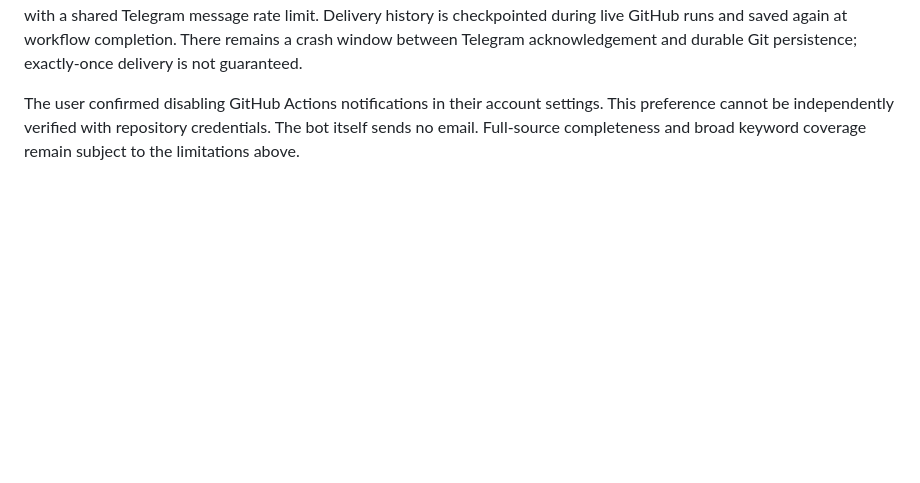
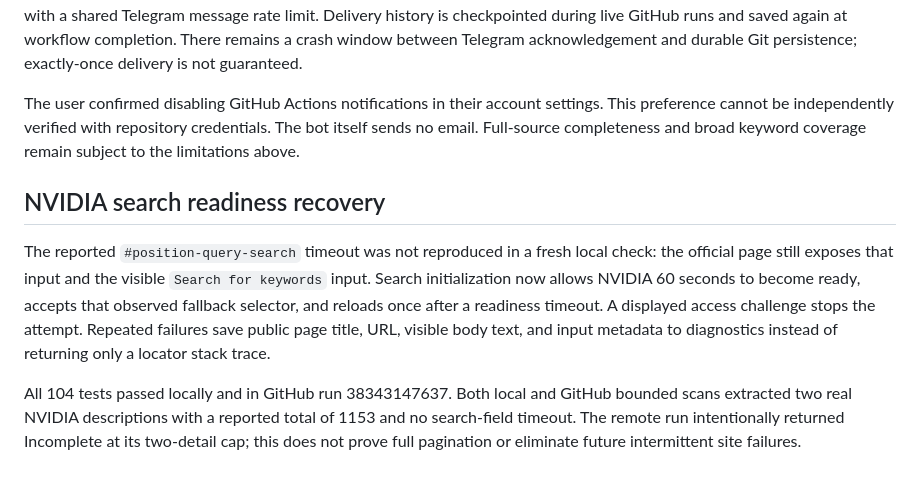
Before and after one commit to tharunkamsala/JobHunt, a Markdown page: LIVE_RESULTS.md, the part around the change. Drawn GitHub-style; blank space fills up the shorter version.

Commit message:
Record live NVIDIA search recovery verification

```diff
--- a/LIVE_RESULTS.md
+++ b/LIVE_RESULTS.md
@@ -91,3 +91,9 @@ The user confirmed disabling GitHub Actions notifications in their account
 settings. This preference cannot be independently verified with repository
 credentials. The bot itself sends no email. Full-source completeness and broad
 keyword coverage remain subject to the limitations above.
+
+## NVIDIA search readiness recovery
+
+The reported `#position-query-search` timeout was not reproduced in a fresh local check: the official page still exposes that input and the visible `Search for keywords` input. Search initialization now allows NVIDIA 60 seconds to become ready, accepts that observed fallback selector, and reloads once after a readiness timeout. A displayed access challenge stops the attempt. Repeated failures save public page title, URL, visible body text, and input metadata to diagnostics instead of returning only a locator stack trace.
+
+All 104 tests passed locally and in GitHub run 38343147637. Both local and GitHub bounded scans extracted two real NVIDIA descriptions with a reported total of 1153 and no search-field timeout. The remote run intentionally returned Incomplete at its two-detail cap; this does not prove full pagination or eliminate future intermittent site failures.
```
